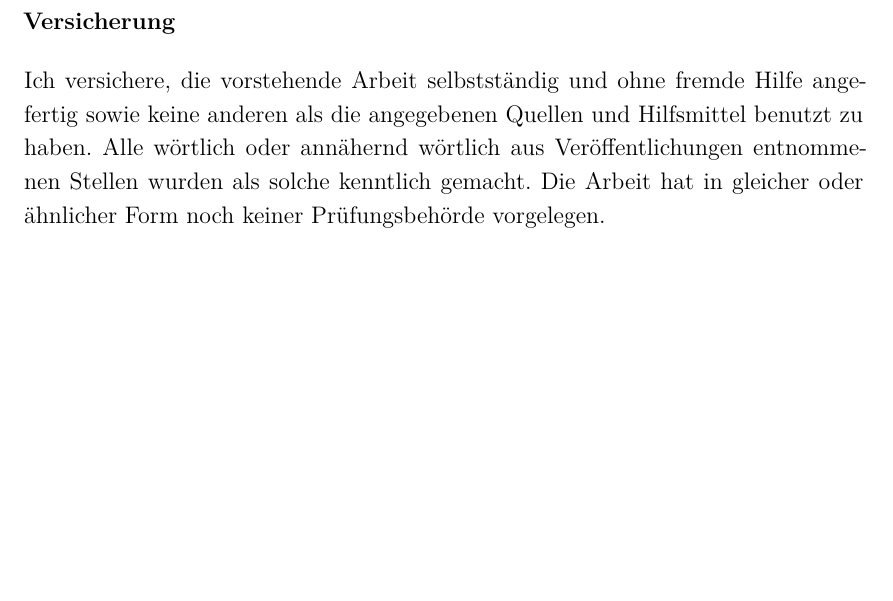
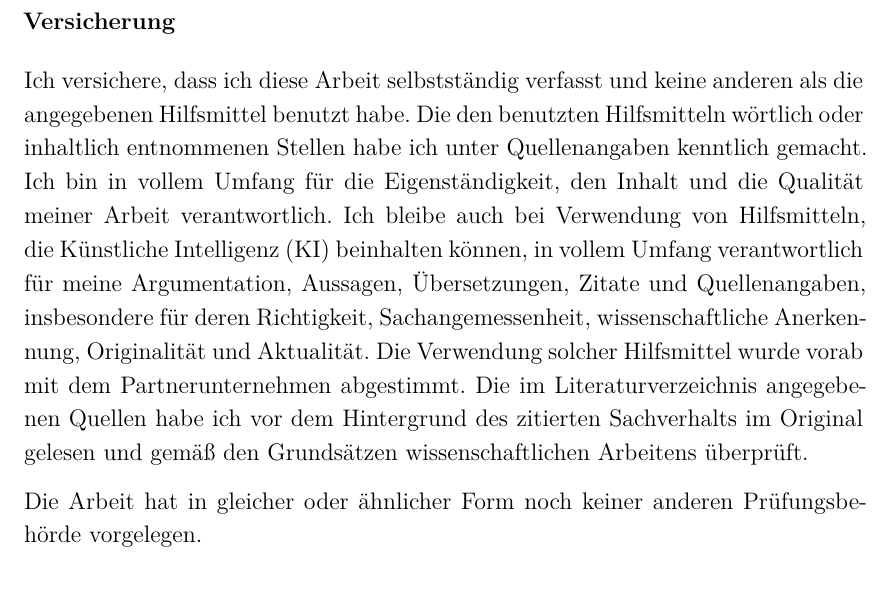
Before and after one commit to TheRobot2105/Latex-Template-THM, a LaTeX thesis (report.tex, which reads functional-pages/declaration-of-authorship.tex): part of page 17 of 17, cut so that both start at the same text, the shorter picture padded with empty space. Compiled offline with XeLaTeX.

Commit message:
Anpassung Versicherung an aktuelle Richtline zum wissenschaflichen Arbeiten

```diff
--- a/functional-pages/declaration-of-authorship.tex
+++ b/functional-pages/declaration-of-authorship.tex
@@ -1,7 +1,14 @@
 \begin{declaration-of-authorship}
-    Ich versichere, die vorstehende Arbeit selbstständig und ohne fremde Hilfe angefertig sowie keine anderen als die angegebenen Quellen und Hilfsmittel benutzt zu haben.
-    Alle wörtlich oder annähernd wörtlich aus Veröffentlichungen entnommenen Stellen wurden als solche kenntlich gemacht.
-    Die Arbeit hat in gleicher oder ähnlicher Form noch keiner Prüfungsbehörde vorgelegen.
+    Ich versichere, dass ich diese Arbeit selbstständig verfasst und keine anderen als
+    die angegebenen Hilfsmittel benutzt habe. Die den benutzten Hilfsmitteln wörtlich
+    oder inhaltlich entnommenen Stellen habe ich unter Quellenangaben kenntlich gemacht. Ich bin in vollem Umfang für die Eigenständigkeit, den Inhalt und die Qualität
+    meiner Arbeit verantwortlich. Ich bleibe auch bei Verwendung von Hilfsmitteln, die
+    Künstliche Intelligenz (KI) beinhalten können, in vollem Umfang verantwortlich für
+    meine Argumentation, Aussagen, Übersetzungen, Zitate und Quellenangaben, insbesondere für deren Richtigkeit, Sachangemessenheit, wissenschaftliche Anerkennung, Originalität und Aktualität. Die Verwendung solcher Hilfsmittel wurde vorab
+    mit dem Partnerunternehmen abgestimmt. Die im Literaturverzeichnis angegebenen Quellen habe ich vor dem Hintergrund des zitierten Sachverhalts im Original
+    gelesen und gemäß den Grundsätzen wissenschaftlichen Arbeitens überprüft.
+
+    Die Arbeit hat in gleicher oder ähnlicher Form noch keiner anderen Prüfungsbehörde vorgelegen.
 
     \vspace{4em}
     \noindent Max Mustermann\\
```
Also changed, not shown: report.pdf (deleted).
